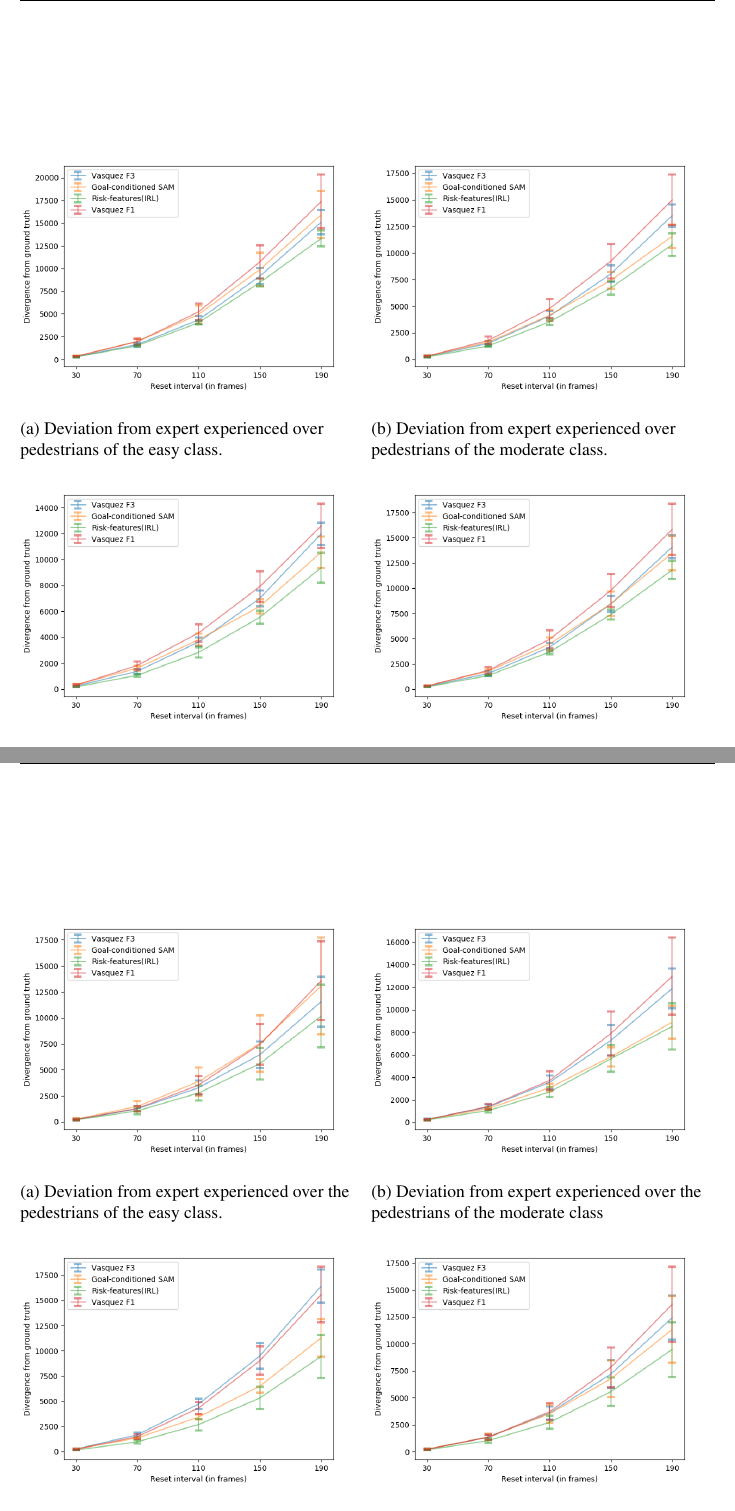
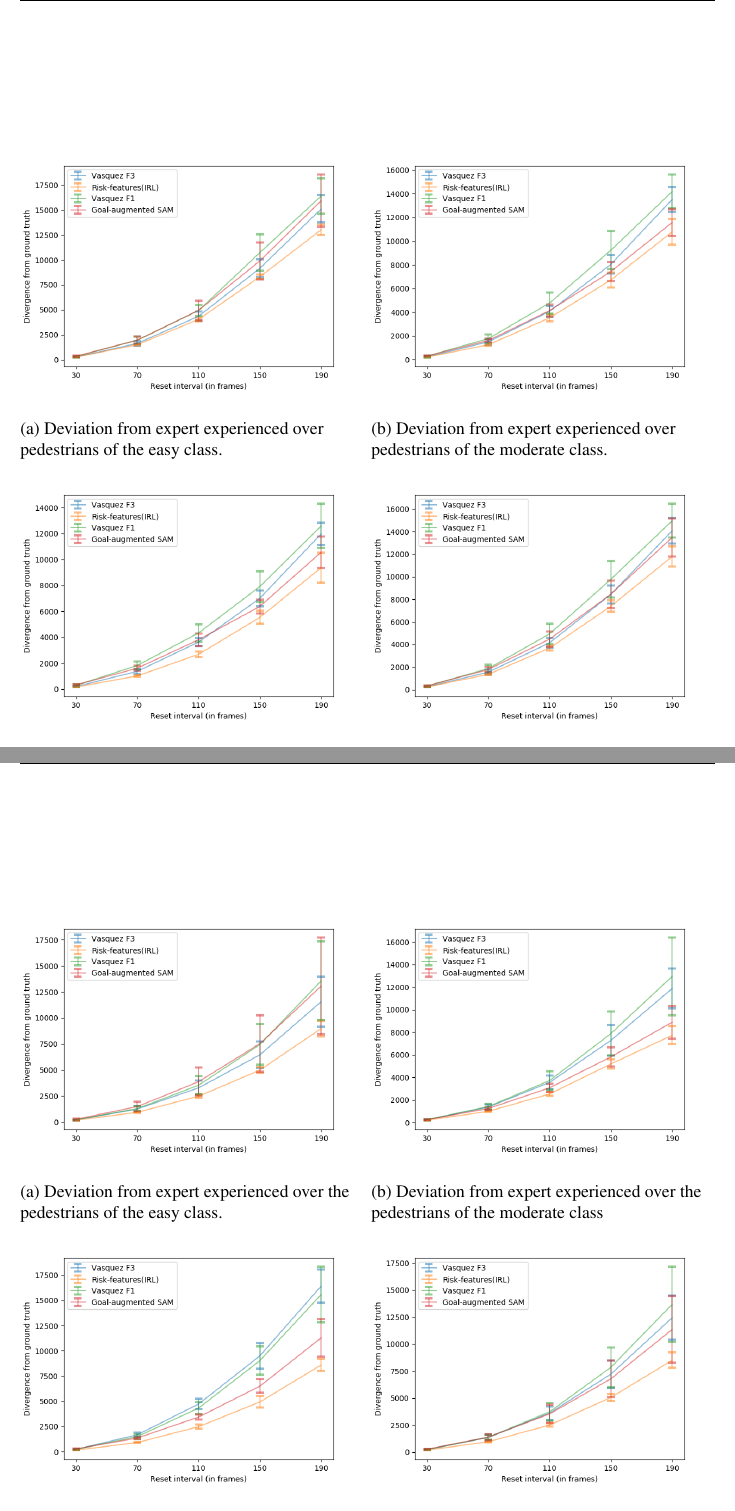
Before and after one commit to ranok92/my_masters_thesis, a LaTeX thesis (LaTeX-Thesis-Template/Thesis.tex, which reads LaTeX-Thesis-Template/base/chapter/chapter6.tex): two parts of pages 76 and 81 of 95, joined at a grey line, cut so that both start at the same text. Compiled offline with pdfLaTeX.

Commit message:
Updated the drift plots.

```diff
--- a/LaTeX-Thesis-Template/base/chapter/chapter6.tex
+++ b/LaTeX-Thesis-Template/base/chapter/chapter6.tex
@@ -333,25 +333,25 @@ We carry out a similar performance analysis as before. \autoref{fig:inter_IRL-go
 \begin{figure}[htbp]
 	\begin{subfigure}{0.5\textwidth}
 		\centering
-		\includegraphics[width=\linewidth]{plots/ucy_inter_irl_new/drift_easy_ucy_inter_irl.png}
+		\includegraphics[width=\linewidth]{plots/plot_without_outliers/ucy_inter_irl_no_outliers/ucy_irl_easy.png}
 		\caption {Deviation from expert experienced over pedestrians of the easy class.}
 		\label{fig:inter_IRL-drift_analysis_easy}
 	\end{subfigure}
 	\begin{subfigure}{0.5\textwidth}
 		\centering
-		\includegraphics[width=\linewidth]{plots/ucy_inter_irl_new/drift_med_ucy_inter_irl.png}
+		\includegraphics[width=\linewidth]{plots/plot_without_outliers/ucy_inter_irl_no_outliers/ucy_irl_med.png}
 		\caption {Deviation from expert experienced over pedestrians of the moderate class.}
 		\label{fig:inter_IRL-drift_analysis_med}
 	\end{subfigure}
 	\begin{subfigure}{0.5\textwidth}
 		\centering
-		\includegraphics[width=\linewidth]{plots/ucy_inter_irl_new/drift_hard_ucy_inter_irl.png}
+		\includegraphics[width=\linewidth]{plots/plot_without_outliers/ucy_inter_irl_no_outliers/ucy_irl_hard.png}
 		\caption {Deviation from expert experienced over pedestrians of the difficult class.}
 		\label{fig:inter_IRL-drift_analysis_hard}
 	\end{subfigure}
 	\begin{subfigure}{0.5\textwidth}
 		\centering
-		\includegraphics[width=\linewidth]{plots/ucy_inter_irl_new/drift_all_ucy_inter_irl.png}
+		\includegraphics[width=\linewidth]{plots/plot_without_outliers/ucy_inter_irl_no_outliers/ucy_irl_all.png}
 		\caption {Deviation from expert experienced over all the pedestrians.}
 		\label{fig:inter_IRL-drift_analysis_all}
 	\end{subfigure}
@@ -473,25 +473,25 @@ Table \autoref{tab:inter_irl_numerical_results_zara02} summarizes the results fr
 \begin{figure}[htbp]
 	\begin{subfigure}{0.5\textwidth}
 		\centering
-		\includegraphics[width=\linewidth]{plots/zara02_inter_irl_adjusted_speed/drift_easy_inter_irl_zara02_adjusted.png}
+		\includegraphics[width=\linewidth]{plots/plot_without_outliers/zara02_inter_irl_no_outlier/Zara02_irl_easy.png}
 		\caption {Deviation from expert experienced over the pedestrians of the easy class.}
 		\label{fig:inter_IRL-drift_analysis_easy-zara02}
 	\end{subfigure}
 	\begin{subfigure}{0.5\textwidth}
 		\centering
-     	\includegraphics[width=\linewidth]{plots/zara02_inter_irl_adjusted_speed/drift_med_inter_irl_zara02_adjusted.png}
+     	\includegraphics[width=\linewidth]{plots/plot_without_outliers/zara02_inter_irl_no_outlier/Zara02_irl_med.png}
 		\caption {Deviation from expert experienced over the pedestrians of the moderate class}
 		\label{fig:inter_IRL-drift_analysis_med-zara02}
 	\end{subfigure}
 	\begin{subfigure}{0.5\textwidth}
 		\centering
-		\includegraphics[width=\linewidth]{plots/zara02_inter_irl_adjusted_speed/drift_hard_inter_irl_zara02_adjusted.png}
+		\includegraphics[width=\linewidth]{plots/plot_without_outliers/zara02_inter_irl_no_outlier/Zara02_irl_hard.png}
 		\caption {Deviation from expert experienced over the pedestrians of the difficult class}
 		\label{fig:inter_IRL-drift_analysis_hard-zara02}
 	\end{subfigure}
 	\begin{subfigure}{0.5\textwidth}
 		\centering
-		\includegraphics[width=\linewidth]{plots/zara02_inter_irl_adjusted_speed/drift_all_inter_irl_zara02_adjusted.png}
+		\includegraphics[width=\linewidth]{plots/plot_without_outliers/zara02_inter_irl_no_outlier/Zara02_irl_all.png}
 		\caption {Overall deviation from expert experienced over all the pedestrians.}
 		\label{fig:inter_IRL-drift_analysis_all-zara02}
 	\end{subfigure}
```
